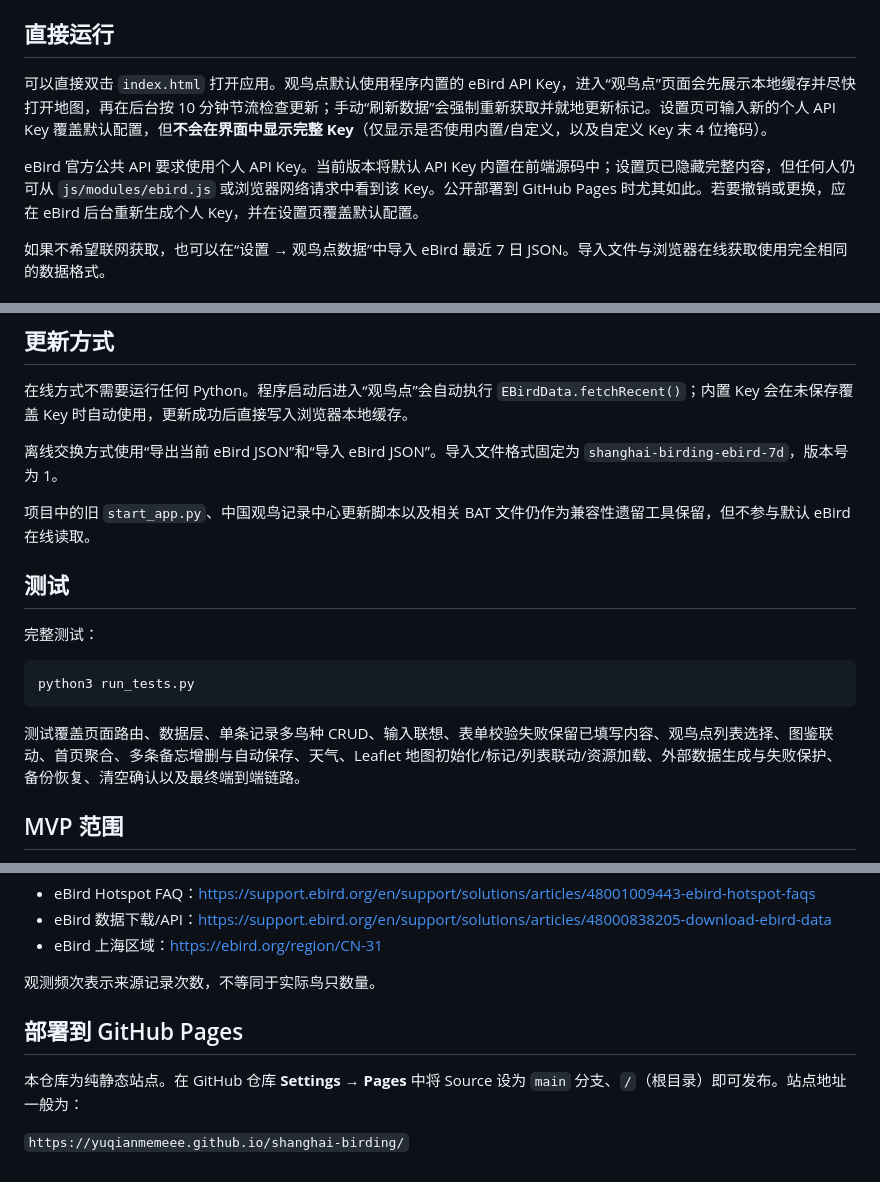
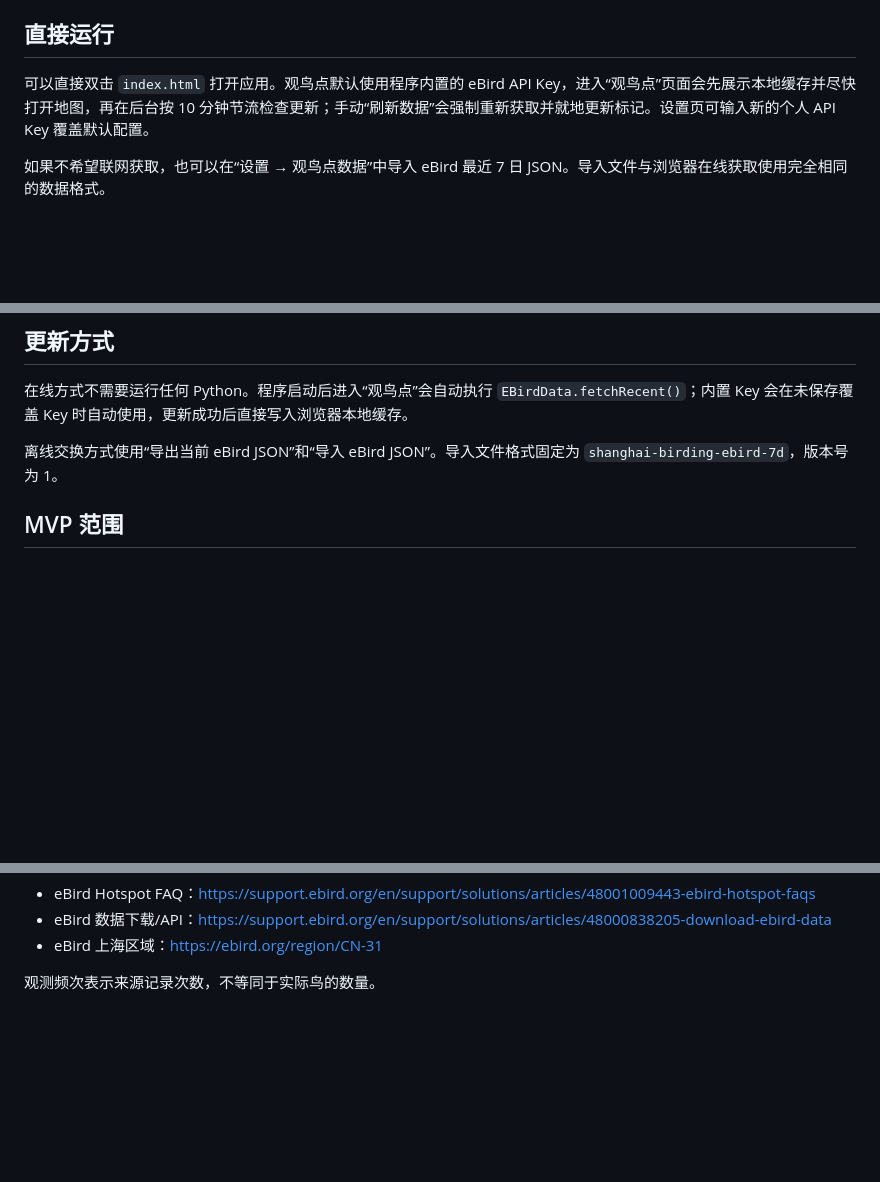
Before and after one commit to Duckplusflames879/Ebird-Shanghai, a Markdown page: shanghai-birding-v15/README.md, 3 parts joined by grey strips. GitHub-like rendering; blank space fills up the shorter version.

Commit message:
Revised README again
Removed stupid contents

````diff
--- a/shanghai-birding-v15/README.md
+++ b/shanghai-birding-v15/README.md
@@ -4,9 +4,7 @@
 
 ## 直接运行
 
-可以直接双击 `index.html` 打开应用。观鸟点默认使用程序内置的 eBird API Key，进入“观鸟点”页面会先展示本地缓存并尽快打开地图，再在后台按 10 分钟节流检查更新；手动“刷新数据”会强制重新获取并就地更新标记。设置页可输入新的个人 API Key 覆盖默认配置，但**不会在界面中显示完整 Key**（仅显示是否使用内置/自定义，以及自定义 Key 末 4 位掩码）。
-
-eBird 官方公共 API 要求使用个人 API Key。当前版本将默认 API Key 内置在前端源码中；设置页已隐藏完整内容，但任何人仍可从 `js/modules/ebird.js` 或浏览器网络请求中看到该 Key。公开部署到 GitHub Pages 时尤其如此。若要撤销或更换，应在 eBird 后台重新生成个人 Key，并在设置页覆盖默认配置。
+可以直接双击 `index.html` 打开应用。观鸟点默认使用程序内置的 eBird API Key，进入“观鸟点”页面会先展示本地缓存并尽快打开地图，再在后台按 10 分钟节流检查更新；手动“刷新数据”会强制重新获取并就地更新标记。设置页可输入新的个人 API Key 覆盖默认配置。
 
 如果不希望联网获取，也可以在“设置 → 观鸟点数据”中导入 eBird 最近 7 日 JSON。导入文件与浏览器在线获取使用完全相同的数据格式。
 
@@ -32,18 +30,6 @@ eBird 官方公共 API 要求使用个人 API Key。当前版本将默认 API Ke
 在线方式不需要运行任何 Python。程序启动后进入“观鸟点”会自动执行 `EBirdData.fetchRecent()`；内置 Key 会在未保存覆盖 Key 时自动使用，更新成功后直接写入浏览器本地缓存。
 
 离线交换方式使用“导出当前 eBird JSON”和“导入 eBird JSON”。导入文件格式固定为 `shanghai-birding-ebird-7d`，版本号为 1。
-
-项目中的旧 `start_app.py`、中国观鸟记录中心更新脚本以及相关 BAT 文件仍作为兼容性遗留工具保留，但不参与默认 eBird 在线读取。
-
-## 测试
-
-完整测试：
-
-```bash
-python3 run_tests.py
-```
-
-测试覆盖页面路由、数据层、单条记录多鸟种 CRUD、输入联想、表单校验失败保留已填写内容、观鸟点列表选择、图鉴联动、首页聚合、多条备忘增删与自动保存、天气、Leaflet 地图初始化/标记/列表联动/资源加载、外部数据生成与失败保护、备份恢复、清空确认以及最终端到端链路。
 
 ## MVP 范围
 
@@ -97,10 +81,4 @@ python3 run_tests.py
 - eBird 数据下载/API：https://support.ebird.org/en/support/solutions/articles/48000838205-download-ebird-data
 - eBird 上海区域：https://ebird.org/region/CN-31
 
-观测频次表示来源记录次数，不等同于实际鸟只数量。
-
-## 部署到 GitHub Pages
-
-本仓库为纯静态站点。在 GitHub 仓库 **Settings → Pages** 中将 Source 设为 `main` 分支、`/`（根目录）即可发布。站点地址一般为：
-
-`https://yuqianmemeee.github.io/shanghai-birding/`
+观测频次表示来源记录次数，不等同于实际鸟的数量。
````
Also changed, not shown: other parts of shanghai-birding-v15/README.md (+0 -2 lines).
